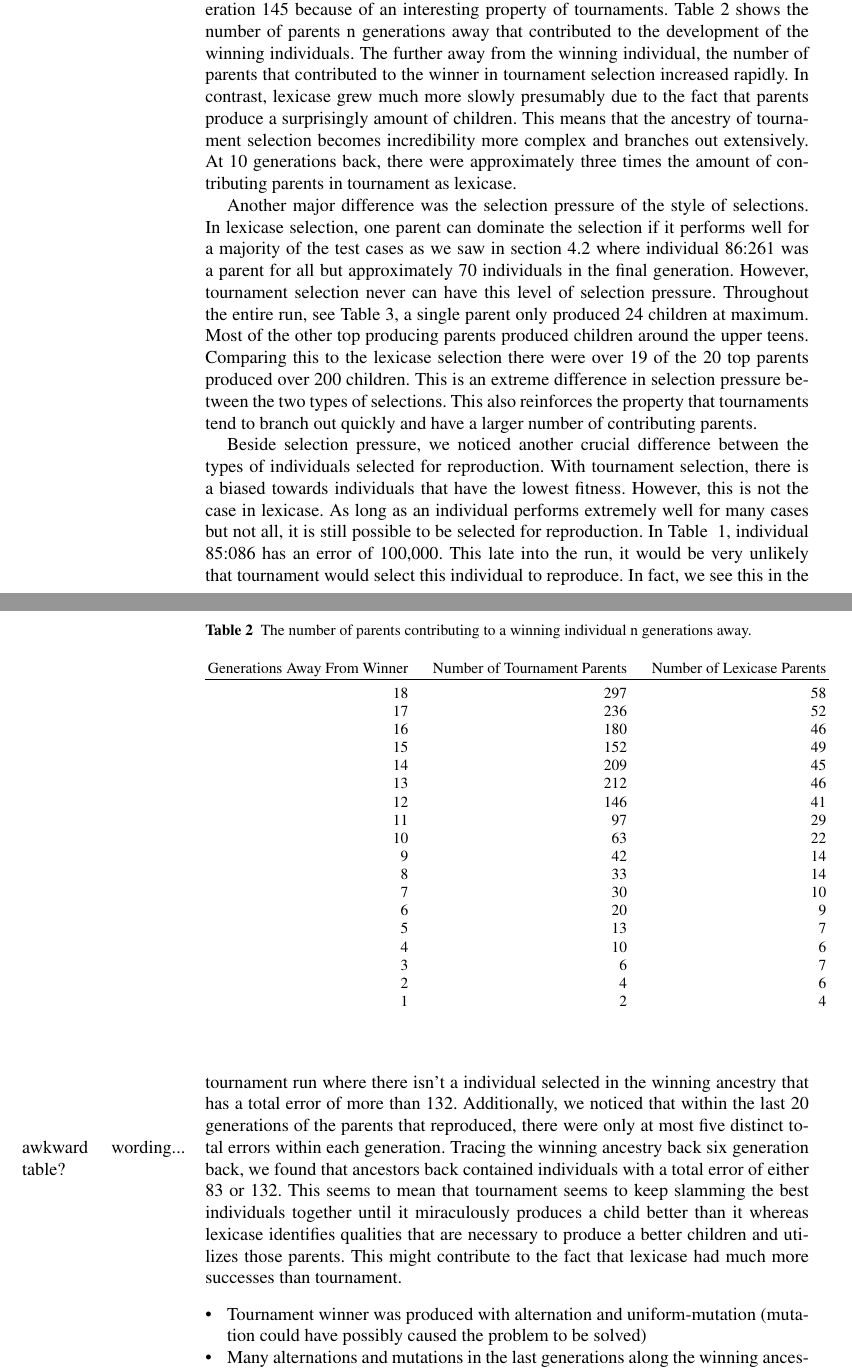
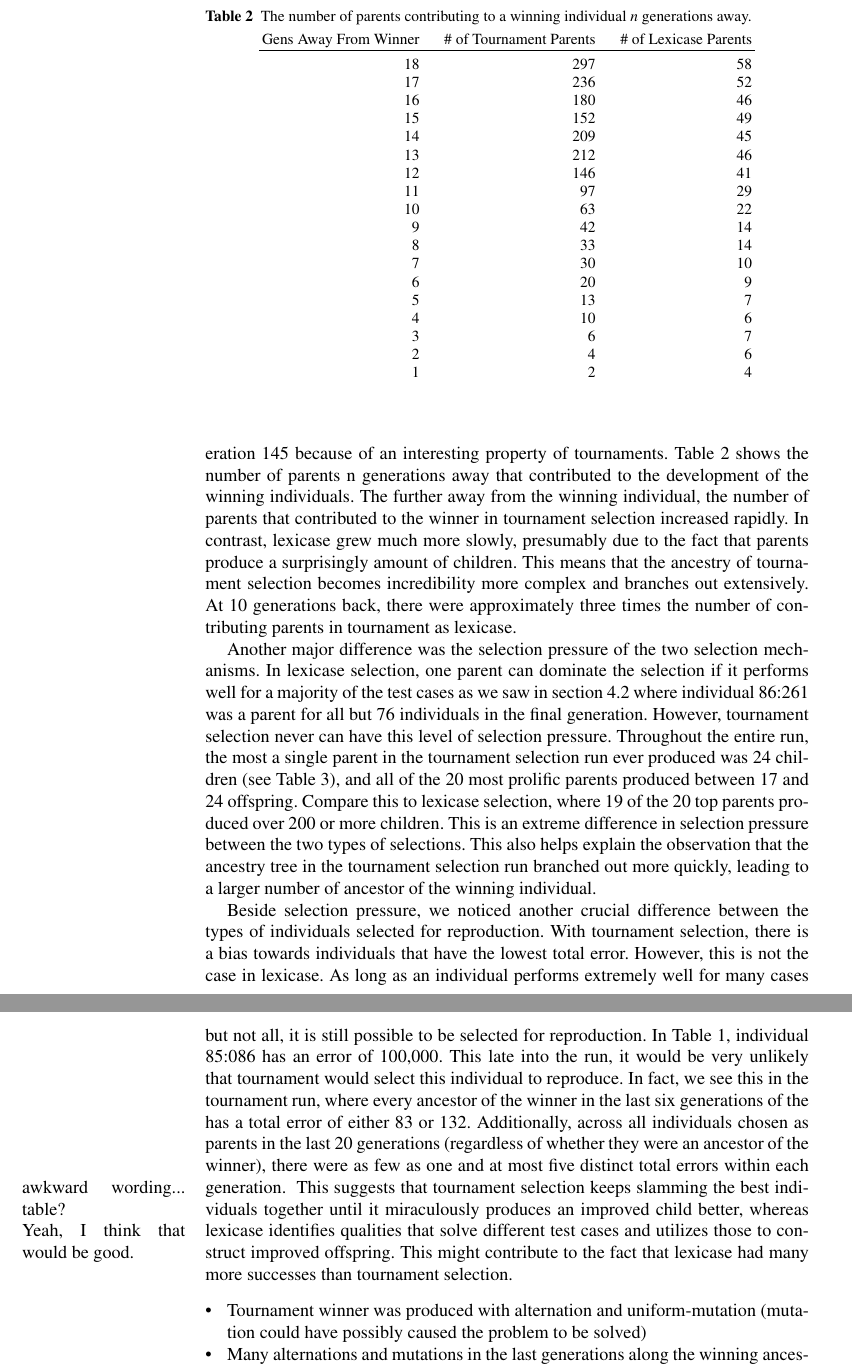
Before and after one commit to NicMcPhee/Graph-DB-and-GP-paper-GPTP-2015, a LaTeX thesis (LaTeX/Book/gpbook-McPhee-2013-03-21/gpbook.tex, which reads LaTeX/Book/gpbook-McPhee-2013-03-21/chapter.tex): two parts of pages 14 and 16 of 19 before the commit and two parts of pages 15 and 16 of 19 after it, joined at a grey line, cut so that both start at the same text. Compiled offline with pdfLaTeX; a LaTeX package or settings file that is missing is left out.

Commit message:
Copyediting the tournament run section.
I'm going to submit this puppy!

```diff
--- a/LaTeX/Book/gpbook-McPhee-2013-03-21/chapter.tex
+++ b/LaTeX/Book/gpbook-McPhee-2013-03-21/chapter.tex
@@ -1038,13 +1024,22 @@ An immediate difference that we noticed between the two runs was the number of i
 
-Figure \ref{fig:winnerAncestorsTourneyRun74} shows the ancestry of the winning individual from generation 150 back to generation 145. It was not possible to show individuals farther back than generation 145 because of an interesting property of tournaments. Table~\ref{table:branching} shows the number of parents n generations away that contributed to the development of the winning individuals. The further away from the winning individual, the number of parents that contributed to the winner in tournament selection increased rapidly. In contrast, lexicase grew much more slowly presumably due to the fact that parents produce a surprisingly amount of children. This means that the ancestry of tournament selection becomes incredibility more complex and branches out extensively. At 10 generations back, there were approximately three times the amount of contributing parents in tournament as lexicase.
+Figure \ref{fig:winnerAncestorsTourneyRun74} shows the ancestry of the winning individual from
+generation 150 back to generation 145. It was not possible to show individuals farther back than
+generation 145 because of an interesting property of tournaments. Table~\ref{table:branching} shows
+the number of parents n generations away that contributed to the development of the winning individuals.
+The further away from the winning individual, the number of parents that contributed to the winner
+in tournament selection increased rapidly. In contrast, lexicase grew much more slowly, presumably
+due to the fact that parents produce a surprisingly amount of children. This means that the ancestry
+of tournament selection becomes incredibility more complex and branches out extensively. At 10
+generations back, there were approximately three times the number of contributing parents in
+tournament as lexicase.
 
 \begin{table}[t]
 	%\sidecaption[t]
-	\caption{The number of parents contributing to a winning individual n generations away.}
+	\caption{The number of parents contributing to a winning individual $n$ generations away.}
 	\label{table:branching}
 	\begin{center}
 	\begin{tabular}{rrr}
-		Generations Away From Winner & $\quad$ Number of Tournament Parents & $\quad$ Number of Lexicase Parents  \\
+		Gens Away From Winner & $\quad$ \# of Tournament Parents & $\quad$ \# of Lexicase Parents  \\
 		\hline\noalign{\smallskip}
 		18 & 297 & 58\\
 		17 & 236 & 52\\
@@ -1105,10 +1100,35 @@ Figure \ref{fig:winnerAncestorsTourneyRun74} shows the ancestry of the winning i
 
 
 
-Another major difference was the selection pressure of the style of selections. In lexicase selection, one parent can dominate the selection if it performs well for a majority of the test cases as we saw in section~\ref{sec:surprisingFecundity} where individual 86:261 was a parent for all but  approximately 70 individuals in the final generation. However, tournament selection never can have this level of selection pressure. Throughout the entire run, see Table~\ref{table:numChildren}, a single parent only produced 24 children at maximum. Most of the other top producing parents produced children around the upper teens. Comparing this to the lexicase selection there were over 19 of the 20 top parents produced over 200 children. This is an extreme difference in selection pressure between the two types of selections. This also reinforces the property that tournaments tend to branch out quickly and have a larger number of contributing parents.
+Another major difference was the selection pressure of the two selection mechanisms. In lexicase
+selection, one parent can dominate the selection if it performs well for a majority of the test
+cases as we saw in section~\ref{sec:surprisingFecundity} where individual 86:261 was a parent for
+all but 76 individuals in the final generation. However, tournament selection never
+can have this level of selection pressure. Throughout the entire run,
+the most a single parent in the tournament selection run ever produced was 24 children
+(see Table~\ref{table:numChildren}), and all of the 20 most prolific parents produced between 17
+and 24 offspring. Compare this to lexicase selection, where 19 of the 20 top parents produced over
+200 or more children. This is an extreme difference in selection pressure between the two types of
+selections. This also helps explain the observation that the ancestry tree in the tournament selection
+run branched out more quickly, leading to a larger number of ancestor of the winning individual.
 
-Beside selection pressure, we noticed another crucial difference between the types of individuals selected for reproduction. With tournament selection, there is a biased towards individuals that have the lowest fitness. However, this is not the case in lexicase.  As long as an individual performs extremely well for many cases but not all, it is still possible to be selected for reproduction. In Table~ \ref{table:winnerFitnesses}, individual 85:086 has an error of 100,000. This late into the run, it would be very unlikely that tournament would select this individual to reproduce. In fact, we see this in the tournament run where there isn't a individual selected in the winning ancestry that has a total error of more than 132. Additionally, we noticed that within the last 20 generations of the parents that reproduced, there were only at most five distinct total errors within each generation. \marginpar{awkward wording... table?} Tracing the winning ancestry back six generation back, we found that ancestors back contained individuals with a total error of either 83 or 132. This seems to mean that tournament seems to keep slamming the best individuals together until it miraculously produces a child better than it whereas lexicase identifies qualities that are necessary to produce a better children and utilizes those parents. This might contribute to the fact that lexicase had much more successes than tournament.
-
+Beside selection pressure, we noticed another crucial difference between the types of individuals
+selected for reproduction. With tournament selection, there is a bias towards individuals that
+have the lowest total error. However, this is not the case in lexicase.  As long as an individual
+performs extremely well for many cases but not all, it is still possible to be selected for
+reproduction. In Table~\ref{table:winnerFitnesses}, individual 85:086 has an error of 100,000.
+This late into the run, it would be very unlikely that tournament would select this individual to
+reproduce. In fact, we see this in the tournament run, where every ancestor of the winner in the
+last six generations of the
+has a total error of either 83 or 132. Additionally, across all individuals chosen
+as parents in the last 20 generations (regardless of whether they were an ancestor of the winner),
+there were as few as one and at most five distinct total errors within each generation.
+\marginpar{awkward wording... table?}\marginpar{Yeah, I think that would be good.}
+This suggests that tournament selection keeps
+slamming the best individuals together until it miraculously produces an improved child better, whereas
+lexicase identifies qualities that solve different test cases and utilizes those
+to construct improved offspring. This might contribute to the fact that lexicase had many more
+successes than tournament selection.
 
 \begin{itemize}
 	\item Tournament winner was produced with alternation and uniform-mutation (mutation could have possibly caused the problem to be solved)
```
Also changed, not shown: LaTeX/Book/gpbook-McPhee-2013-03-21/chapter.tex (53 more changed lines).
